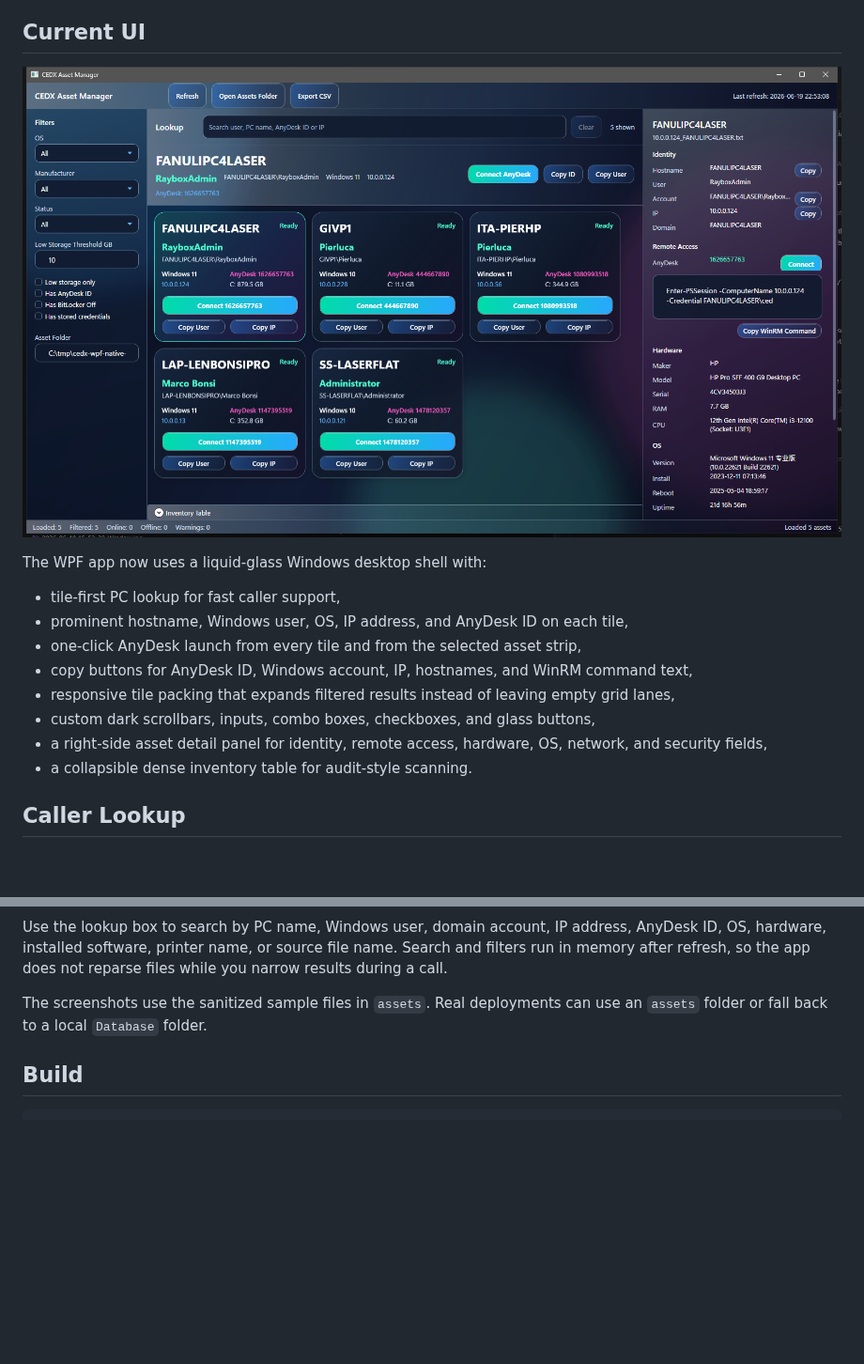
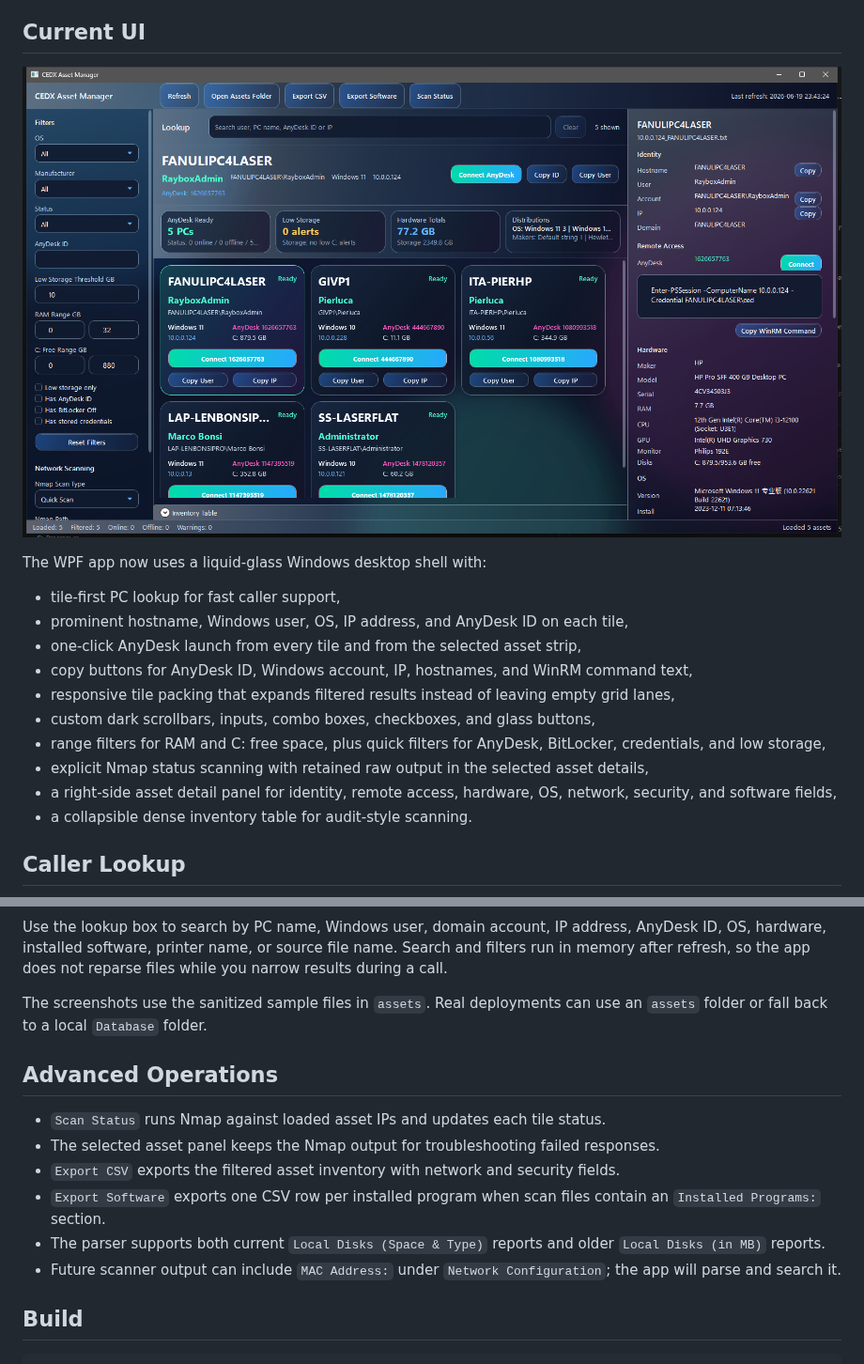
Before and after one commit to amilapcsgit/cedx, a Markdown page: README.md, 2 parts joined by grey strips. Shown at 94% size. GitHub-like rendering; pictures changed too: screenshots/cedxadvanced-overview.png (added); blank space fills up the shorter version.

Commit message:
Restore advanced asset operations

```diff
--- a/README.md
+++ b/README.md
@@ -4,7 +4,7 @@ Windows-native IT asset inventory console for local `.txt` scan files. The curre
 
 ## Current UI
 
-![CEDX liquid glass asset console](screenshots/liquidglass-overview.png)
+![CEDX advanced liquid glass asset console](screenshots/cedxadvanced-overview.png)
 
 The WPF app now uses a liquid-glass Windows desktop shell with:
 
@@ -14,7 +14,9 @@ The WPF app now uses a liquid-glass Windows desktop shell with:
 - copy buttons for AnyDesk ID, Windows account, IP, hostnames, and WinRM command text,
 - responsive tile packing that expands filtered results instead of leaving empty grid lanes,
 - custom dark scrollbars, inputs, combo boxes, checkboxes, and glass buttons,
-- a right-side asset detail panel for identity, remote access, hardware, OS, network, and security fields,
+- range filters for RAM and C: free space, plus quick filters for AnyDesk, BitLocker, credentials, and low storage,
+- explicit Nmap status scanning with retained raw output in the selected asset details,
+- a right-side asset detail panel for identity, remote access, hardware, OS, network, security, and software fields,
 - a collapsible dense inventory table for audit-style scanning.
 
 ## Caller Lookup
@@ -24,6 +26,15 @@ The WPF app now uses a liquid-glass Windows desktop shell with:
 Use the lookup box to search by PC name, Windows user, domain account, IP address, AnyDesk ID, OS, hardware, installed software, printer name, or source file name. Search and filters run in memory after refresh, so the app does not reparse files while you narrow results during a call.
 
 The screenshots use the sanitized sample files in `assets`. Real deployments can use an `assets` folder or fall back to a local `Database` folder.
+
+## Advanced Operations
+
+- `Scan Status` runs Nmap against loaded asset IPs and updates each tile status.
+- The selected asset panel keeps the Nmap output for troubleshooting failed responses.
+- `Export CSV` exports the filtered asset inventory with network and security fields.
+- `Export Software` exports one CSV row per installed program when scan files contain an `Installed Programs:` section.
+- The parser supports both current `Local Disks (Space & Type)` reports and older `Local Disks (in MB)` reports.
+- Future scanner output can include `MAC Address:` under `Network Configuration`; the app will parse and search it.
 
 ## Build
 
```
Also changed, not shown: other parts of README.md (+4 -3 lines), 6 other files.
